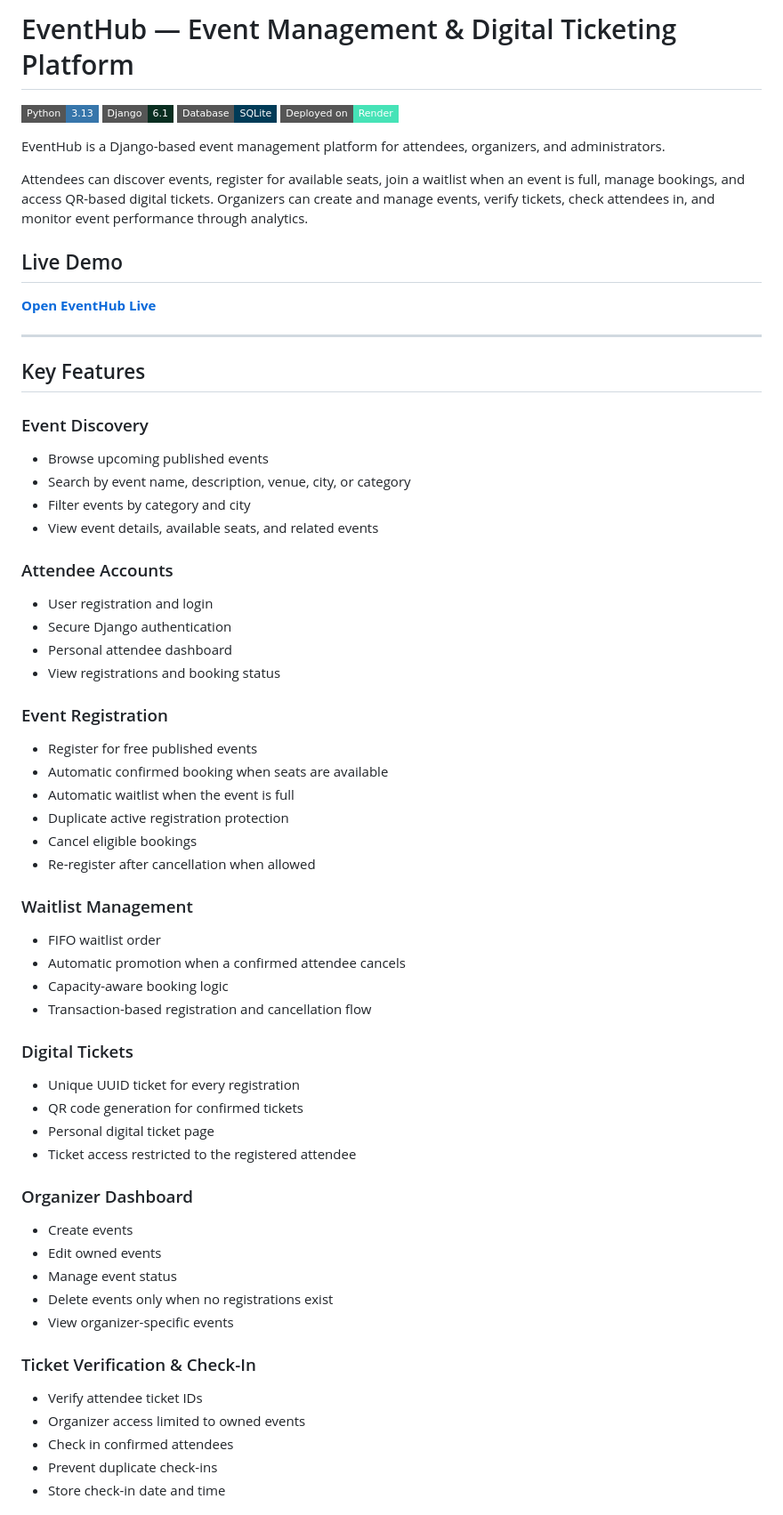
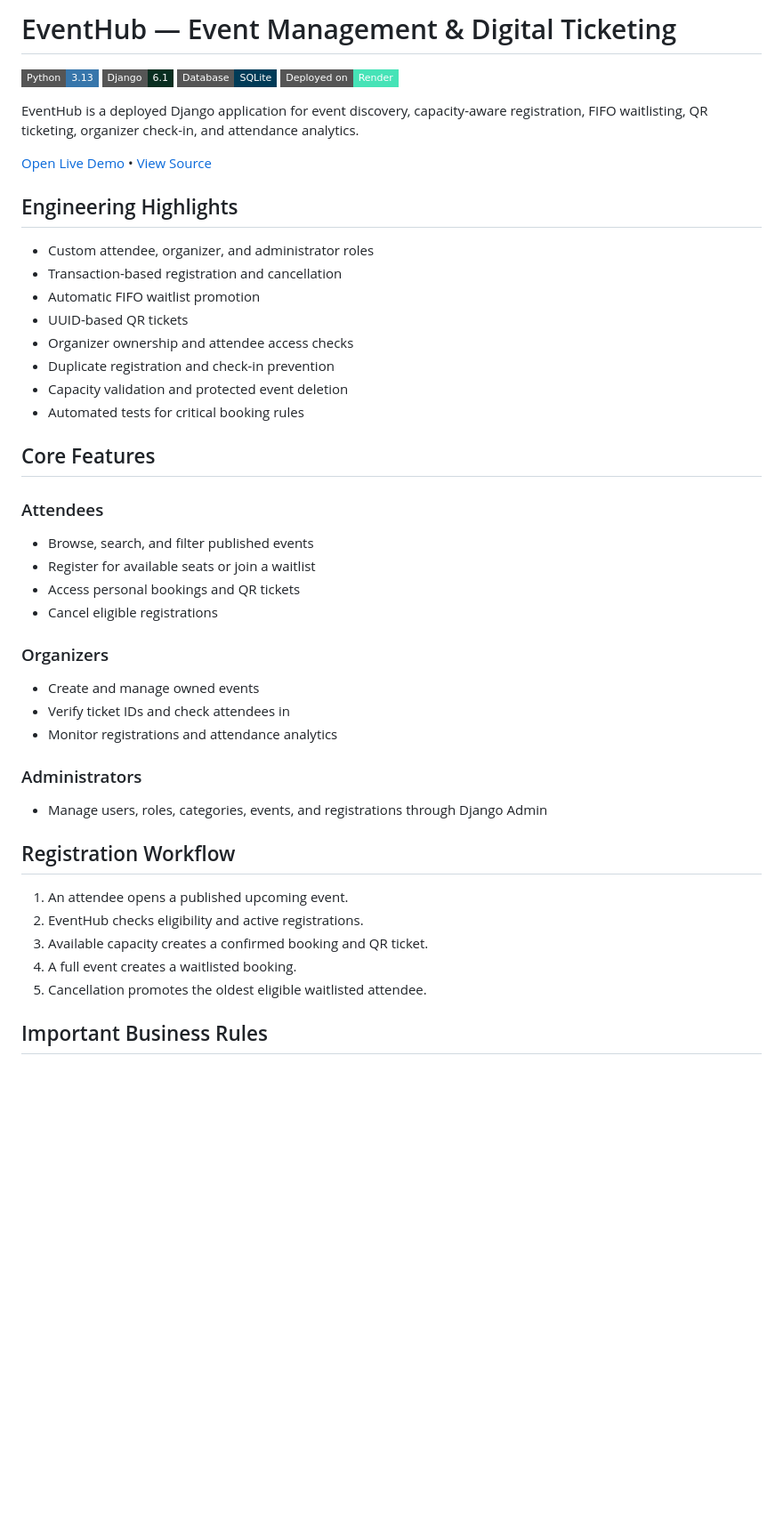
Before and after one commit to manav-jagtap/EventManagement, a Markdown page: README.md, the part around one of its changes. Shown at 89% size. Rendered like a GitHub page; badges without logos; blank space fills up the shorter version.

Commit message:
Refine EventHub project documentation

```diff
--- a/README.md
+++ b/README.md
@@ -1,4 +1,4 @@
-# EventHub — Event Management & Digital Ticketing Platform
+# EventHub — Event Management & Digital Ticketing
 
 [![Python](https://img.shields.io/badge/Python-3.13-3776AB?style=flat-square&logo=python&logoColor=white)](https://www.python.org/)
 [![Django](https://img.shields.io/badge/Django-6.1-092E20?style=flat-square&logo=django&logoColor=white)](https://www.djangoproject.com/)
@@ -7,67 +7,45 @@
 
-EventHub is a Django-based event management platform for attendees, organizers, and administrators.
+EventHub is a deployed Django application for event discovery, capacity-aware registration, FIFO waitlisting, QR ticketing, organizer check-in, and attendance analytics.
 
-Attendees can discover events, register for available seats, join a waitlist when an event is full, manage bookings, and access QR-based digital tickets. Organizers can create and manage events, verify tickets, check attendees in, and monitor event performance through analytics.
+[Open Live Demo](https://eventmanagement-8ndb.onrender.com) • [View Source](https://github.com/manav-jagtap/EventManagement)
 
-## Live Demo
+## Engineering Highlights
 
-**[Open EventHub Live](https://eventmanagement-8ndb.onrender.com)**
+- Custom attendee, organizer, and administrator roles
+- Transaction-based registration and cancellation
+- Automatic FIFO waitlist promotion
+- UUID-based QR tickets
+- Organizer ownership and attendee access checks
+- Duplicate registration and check-in prevention
+- Capacity validation and protected event deletion
+- Automated tests for critical booking rules
 
+## Core Features
 
----
+### Attendees
 
-## Key Features
+- Browse, search, and filter published events
+- Register for available seats or join a waitlist
+- Access personal bookings and QR tickets
+- Cancel eligible registrations
 
-### Event Discovery
+### Organizers
 
-- Browse upcoming published events
-- Search by event name, description, venue, city, or category
-- Filter events by category and city
-- View event details, available seats, and related events
+- Create and manage owned events
+- Verify ticket IDs and check attendees in
+- Monitor registrations and attendance analytics
 
-### Attendee Accounts
+### Administrators
 
-- User registration and login
-- Secure Django authentication
-- Personal attendee dashboard
-- View registrations and booking status
+- Manage users, roles, categories, events, and registrations through Django Admin
 
-### Event Registration
+## Registration Workflow
 
-- Register for free published events
-- Automatic confirmed booking when seats are available
-- Automatic waitlist when the event is full
-- Duplicate active registration protection
-- Cancel eligible bookings
-- Re-register after cancellation when allowed
+1. An attendee opens a published upcoming event.
+2. EventHub checks eligibility and active registrations.
+3. Available capacity creates a confirmed booking and QR ticket.
+4. A full event creates a waitlisted booking.
+5. Cancellation promotes the oldest eligible waitlisted attendee.
 
-### Waitlist Management
+## Important Business Rules
 
-- FIFO waitlist order
-- Automatic promotion when a confirmed attendee cancels
-- Capacity-aware booking logic
-- Transaction-based registration and cancellation flow
-
-### Digital Tickets
-
-- Unique UUID ticket for every registration
-- QR code generation for confirmed tickets
-- Personal digital ticket page
-- Ticket access restricted to the registered attendee
-
-### Organizer Dashboard
-
-- Create events
-- Edit owned events
-- Manage event status
-- Delete events only when no registrations exist
-- View organizer-specific events
-
-### Ticket Verification & Check-In
-
-- Verify attendee ticket IDs
-- Organizer access limited to owned events
-- Check in confirmed attendees
-- Prevent duplicate check-ins
-- Store check-in date and time
-
```
Also changed, not shown: other parts of README.md (+34 -323 lines).
